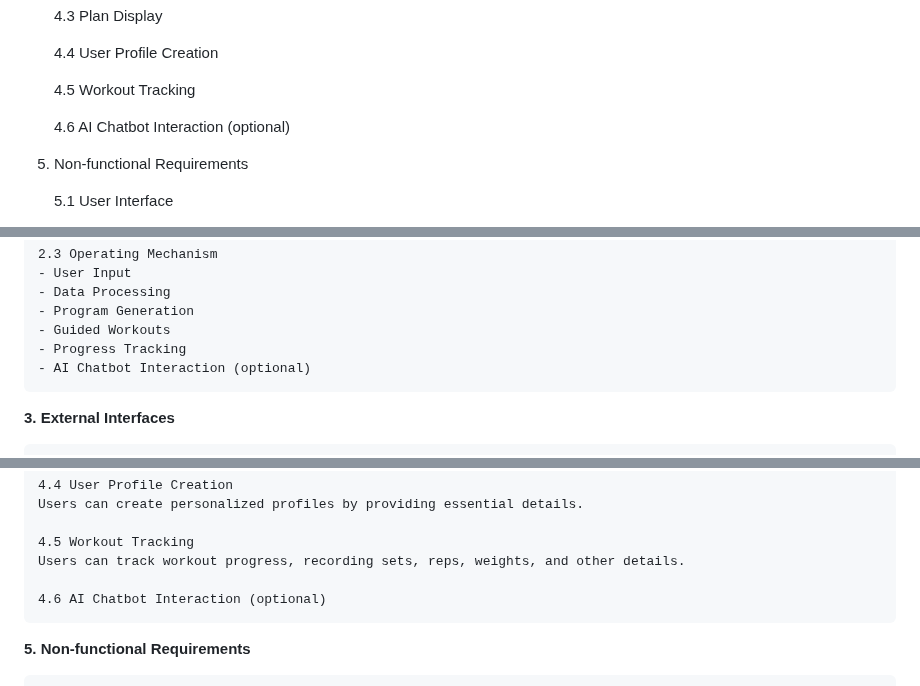
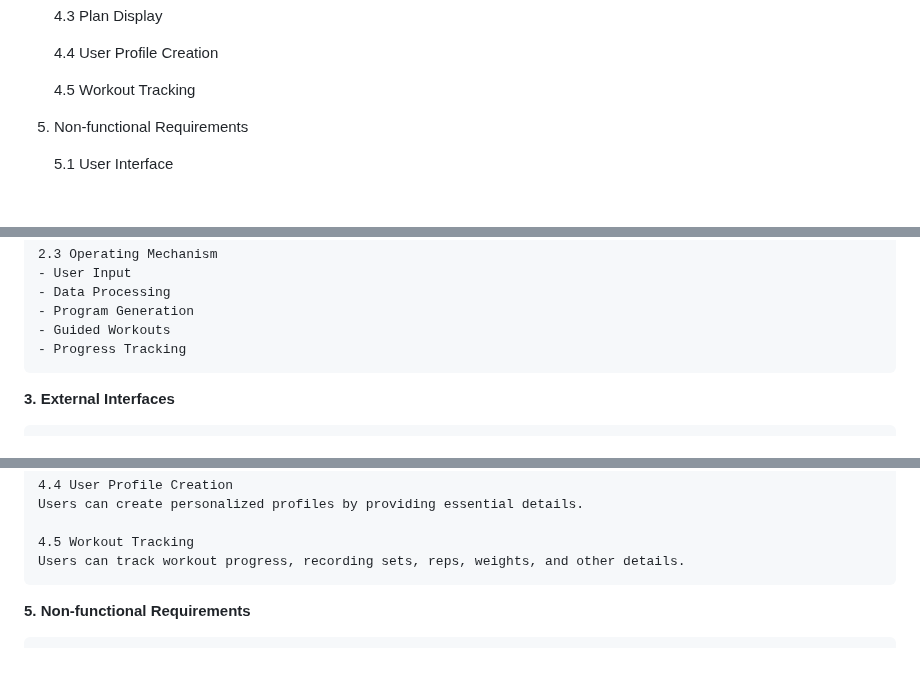
Before and after one commit to cjvrd/GymBuddy, a Markdown page: SRS.md, 3 parts joined by grey strips. Rendered like a GitHub page; blank space fills up the shorter version.

Commit message:
Update SRS.md
Remove AI chatbot feature

```diff
--- a/SRS.md
+++ b/SRS.md
@@ -46,7 +46,6 @@
 
    4.5 Workout Tracking
 
-   4.6 AI Chatbot Interaction (optional)
 
 
 9. Non-functional Requirements
@@ -111,7 +110,6 @@
     - Program Generation
     - Guided Workouts
     - Progress Tracking
-    - AI Chatbot Interaction (optional)
 
 **3. External Interfaces**
 
@@ -141,7 +139,6 @@
     4.5 Workout Tracking
     Users can track workout progress, recording sets, reps, weights, and other details.
 
-    4.6 AI Chatbot Interaction (optional)
 
 **5. Non-functional Requirements**
 
```
